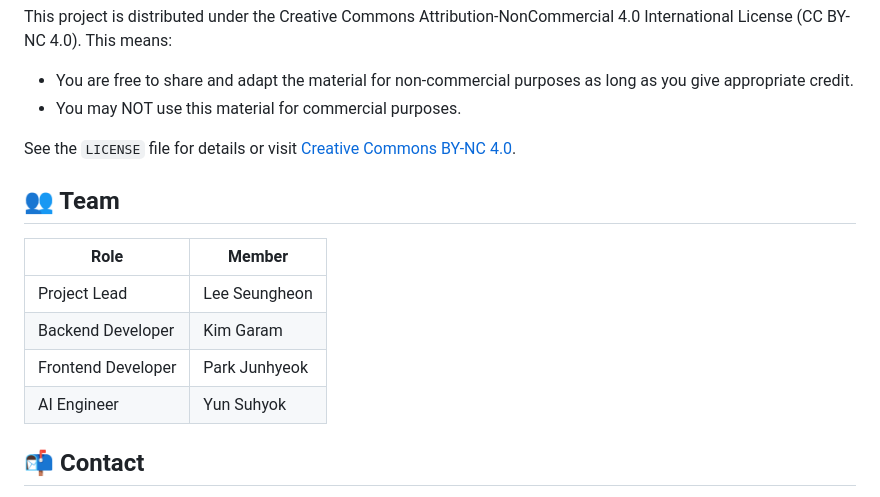
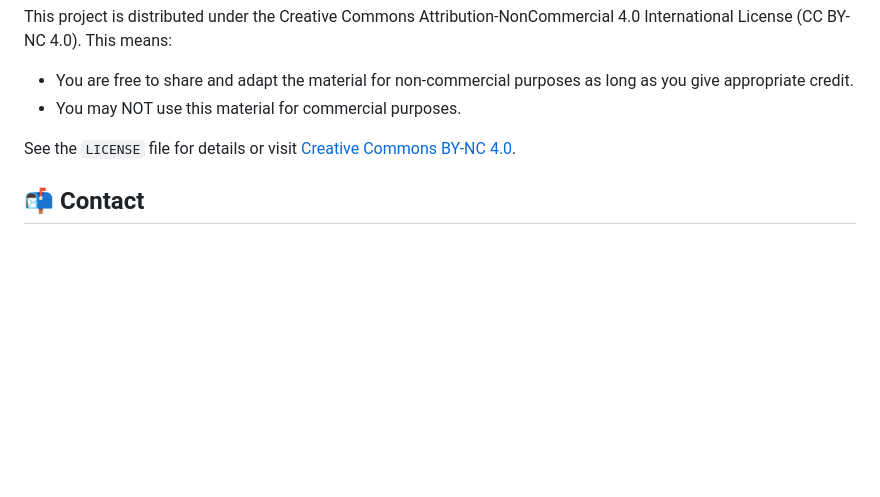
Before and after one commit to CV-Factory/CVFactoryForLocal, a Markdown page: README.md, the part around the change. Rendered like a GitHub page; blank space fills up the shorter version.

```diff
--- a/README.md
+++ b/README.md
@@ -133,15 +133,6 @@ This project is distributed under the Creative Commons Attribution-NonCommercial
 
 See the `LICENSE` file for details or visit [Creative Commons BY-NC 4.0](http://creativecommons.org/licenses/by-nc/4.0/).
 
-## 👥 Team
-
-| Role | Member |
-|------|--------|
-| Project Lead | Lee Seungheon |
-| Backend Developer | Kim Garam |
-| Frontend Developer | Park Junhyeok |
-| AI Engineer | Yun Suhyok |
-
 ## 📬 Contact
 
 For inquiries, please contact:
```
Also changed, not shown: README.ko.md (+0 -9 lines).
